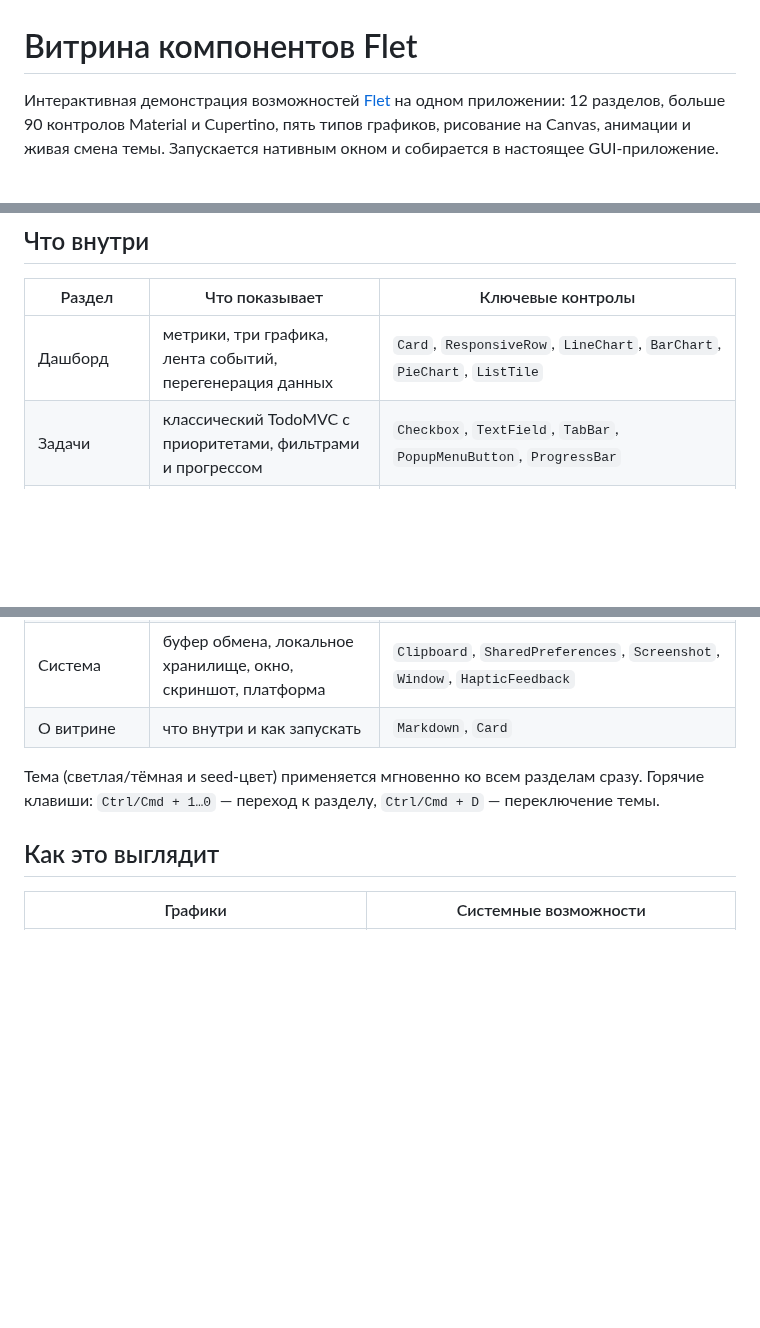
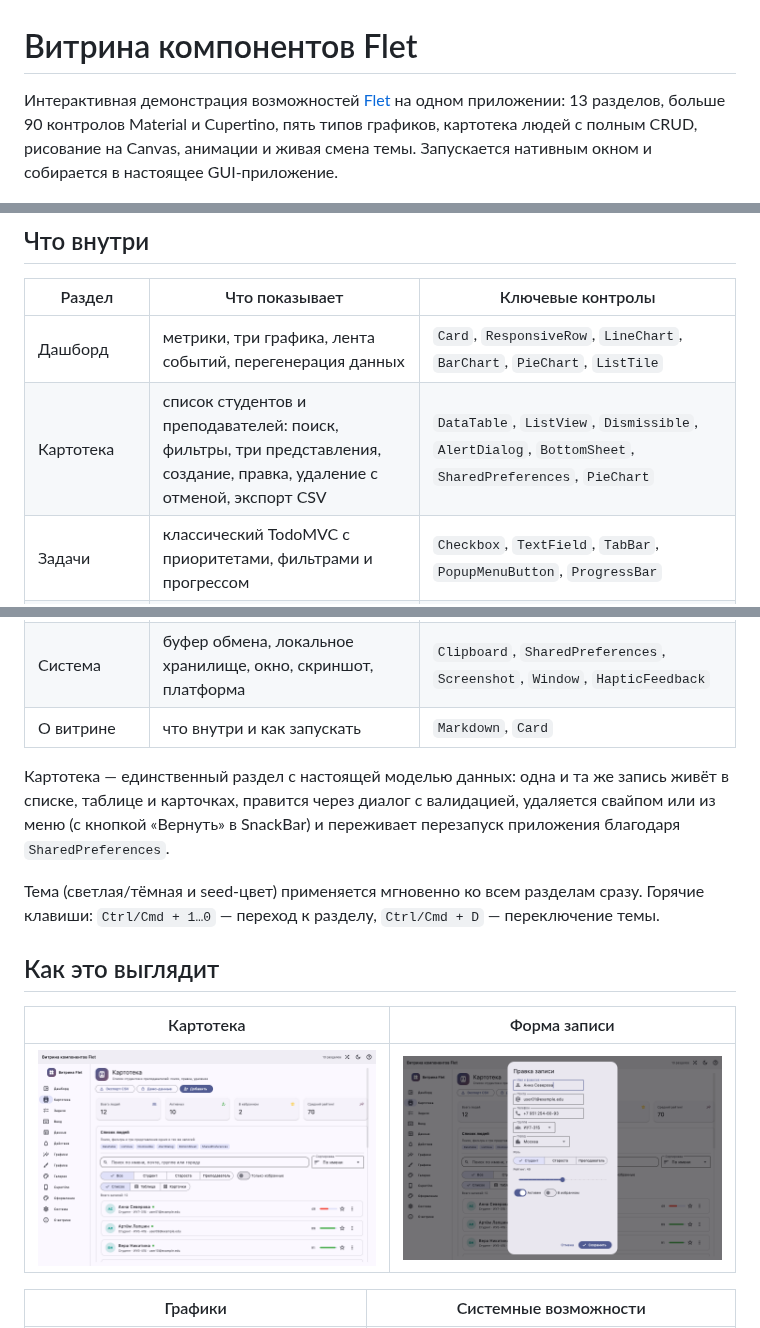
Before and after one commit to jtprogru/flet-showcase, a Markdown page: README.md, 3 parts joined by grey strips. Rendered like a GitHub page; pictures changed too: docs/screenshots/people-editor.png (added), docs/screenshots/people.png (added); blank space fills up the shorter version.

Commit message:
docs: document the people directory

```diff
--- a/README.md
+++ b/README.md
@@ -1,6 +1,6 @@
 # Витрина компонентов Flet
 
-Интерактивная демонстрация возможностей [Flet](https://flet.dev) на одном приложении: 12 разделов, больше 90 контролов Material и Cupertino, пять типов графиков, рисование на Canvas, анимации и живая смена темы. Запускается нативным окном и собирается в настоящее GUI-приложение.
+Интерактивная демонстрация возможностей [Flet](https://flet.dev) на одном приложении: 13 разделов, больше 90 контролов Material и Cupertino, пять типов графиков, картотека людей с полным CRUD, рисование на Canvas, анимации и живая смена темы. Запускается нативным окном и собирается в настоящее GUI-приложение.
 
 ![Дашборд витрины](docs/screenshots/dashboard.png)
 
@@ -17,6 +17,7 @@ make run-web   # то же самое в браузере
 | Раздел | Что показывает | Ключевые контролы |
 |--------|----------------|-------------------|
 | Дашборд | метрики, три графика, лента событий, перегенерация данных | `Card`, `ResponsiveRow`, `LineChart`, `BarChart`, `PieChart`, `ListTile` |
+| Картотека | список студентов и преподавателей: поиск, фильтры, три представления, создание, правка, удаление с отменой, экспорт CSV | `DataTable`, `ListView`, `Dismissible`, `AlertDialog`, `BottomSheet`, `SharedPreferences`, `PieChart` |
 | Задачи | классический TodoMVC с приоритетами, фильтрами и прогрессом | `Checkbox`, `TextField`, `TabBar`, `PopupMenuButton`, `ProgressBar` |
 | Ввод | текстовые поля, переключатели, ползунки, поиск, выбор даты и файлов | `TextField`, `Dropdown`, `Slider`, `RangeSlider`, `SegmentedButton`, `Chip`, `SearchBar`, `AutoComplete`, `DatePicker`, `TimePicker`, `FilePicker` |
 | Данные | таблица с сортировкой и выделением, drag-and-drop, свайпы, сетка | `DataTable`, `ReorderableListView`, `Dismissible`, `GridView`, `ExpansionTile`, `ExpansionPanelList` |
@@ -29,9 +30,15 @@ make run-web   # то же самое в браузере
 | Система | буфер обмена, локальное хранилище, окно, скриншот, платформа | `Clipboard`, `SharedPreferences`, `Screenshot`, `Window`, `HapticFeedback` |
 | О витрине | что внутри и как запускать | `Markdown`, `Card` |
 
+Картотека — единственный раздел с настоящей моделью данных: одна и та же запись живёт в списке, таблице и карточках, правится через диалог с валидацией, удаляется свайпом или из меню (с кнопкой «Вернуть» в SnackBar) и переживает перезапуск приложения благодаря `SharedPreferences`.
+
 Тема (светлая/тёмная и seed-цвет) применяется мгновенно ко всем разделам сразу. Горячие клавиши: `Ctrl/Cmd + 1…0` — переход к разделу, `Ctrl/Cmd + D` — переключение темы.
 
 ## Как это выглядит
+
+| Картотека | Форма записи |
+|-----------|--------------|
+| ![Картотека](docs/screenshots/people.png) | ![Правка записи](docs/screenshots/people-editor.png) |
 
 | Графики | Системные возможности |
 |---------|----------------------|
```
Also changed, not shown: other parts of README.md (+1 -0 lines).
